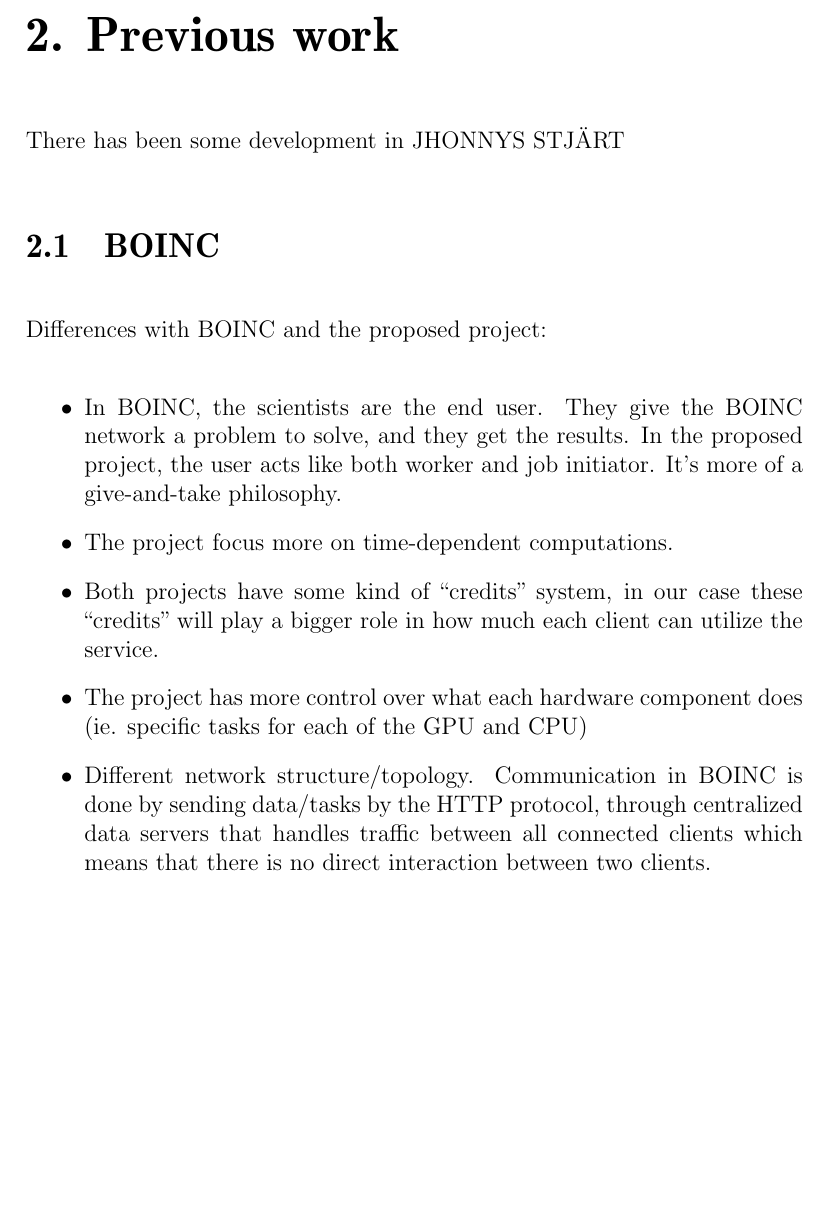
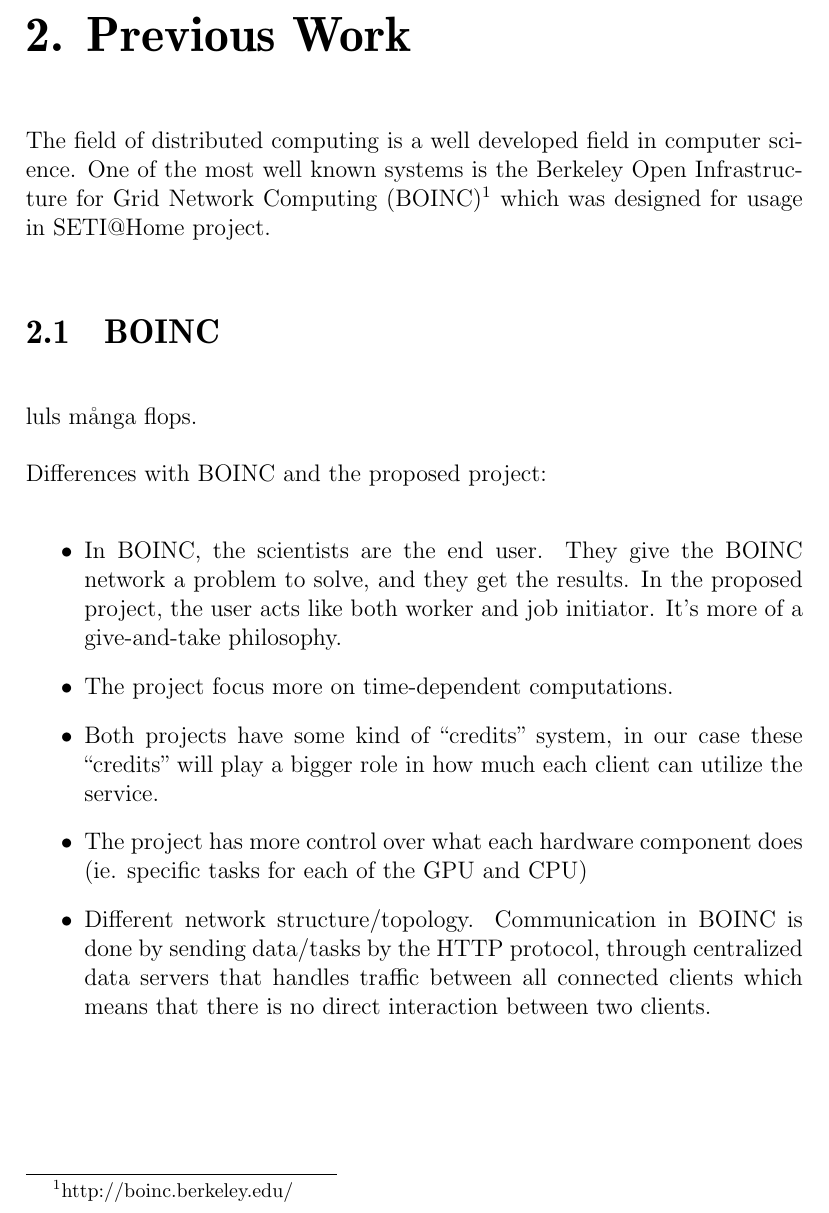
Before and after one commit to pxf/derp, a LaTeX thesis (Lightning/report/report.tex, which reads Lightning/report/tex/chapters/chapter1.5_previous.tex): part of page 4 of 18, cut so that both start at the same text, the shorter picture padded with empty space. Compiled offline with pdfLaTeX.

Commit message:
Lite knåp

```diff
--- a/Lightning/report/tex/chapters/chapter1.5_previous.tex
+++ b/Lightning/report/tex/chapters/chapter1.5_previous.tex
@@ -1,8 +1,13 @@
-\chapter{Previous work}
-There has been some development in JHONNYS STJÄRT
+\chapter{Previous Work}
+The field of distributed computing is a well developed field in computer
+science. One of the most well known systems is the Berkeley Open Infrastructure
+for Grid Network Computing (BOINC)\footnote{http://boinc.berkeley.edu/} which
+was designed for usage in SETI@Home project.
+
+
 
 \section{BOINC}
-%- BOINC - http://boinc.berkeley.edu/
+luls många flops.
 
 Differences with BOINC and the proposed project:
 \begin{itemize}
```
